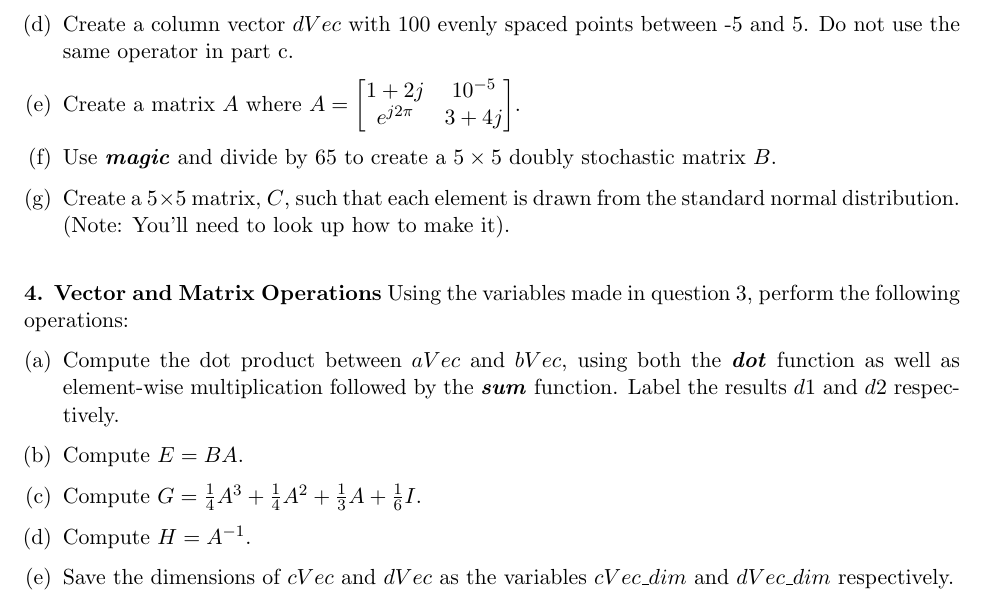
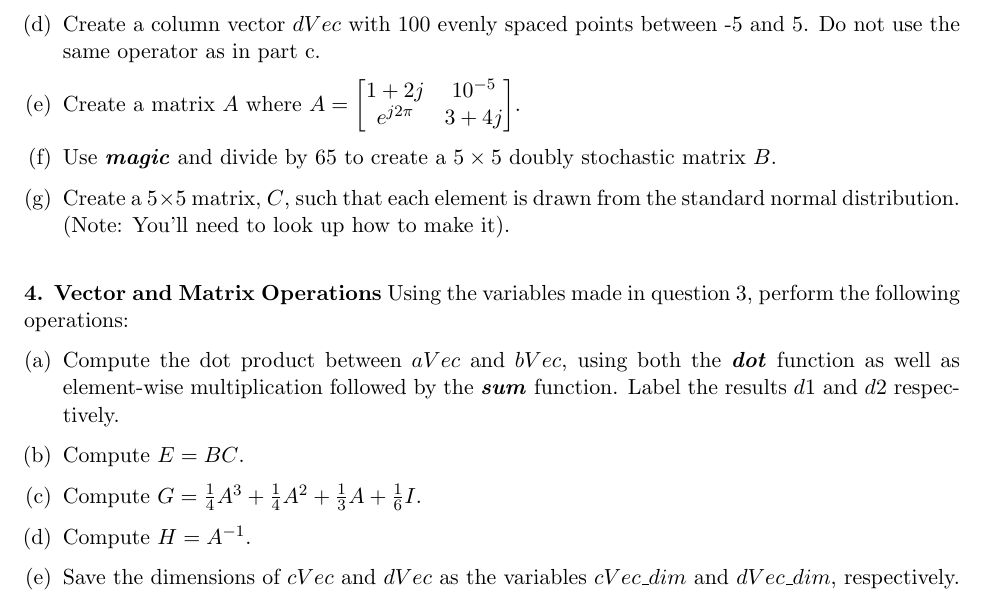
Before and after one commit to guybaryosef/ECE210-materials, a LaTeX problem sheet (homeworks/hw1/hw1.tex): part of page 2 of 2, cut so that both start at the same text. Compiled offline with pdfLaTeX.

Commit message:
fixed small mistake on hw1

```diff
--- a/homeworks/hw1/hw1.tex
+++ b/homeworks/hw1/hw1.tex
@@ -96,7 +96,7 @@ and when to use \textbf{\textit{linspace}}.
     in increasing order and with an interval of 0.1 between consecutive numbers.
 
     \item Create a column vector $dVec$ with 100 evenly spaced points between -5 and 5.
-    Do not use the same operator in part c.
+    Do not use the same operator as in part c.
 
     \item Create a matrix $A$ where
     $A = \begin{bmatrix} 1+2j&10^{-5}\\ e^{j2\pi}&3+4j \end{bmatrix}$.
@@ -123,7 +123,7 @@ perform the following operations:
     followed by the \textbf{\textit{sum}} function.
     Label the results $d1$ and $d2$ respectively.
 
-    \item Compute $E = BA$.
+    \item Compute $E = BC$.
 
     \item Compute
     $G = \frac{1}{4}A^3 + \frac{1}{4}A^2 + \frac{1}{3}A + \frac{1}{6}I$.
@@ -131,7 +131,7 @@ perform the following operations:
     \item Compute $H = A^{-1}$.
 
     \item Save the dimensions of $cVec$ and $dVec$ as the variables $cVec\_dim$ and
-    $dVec\_dim$ respectively.
+    $dVec\_dim$, respectively.
 
 \end{qparts}
 
```
Also changed, not shown: homeworks/hw1/hw1.pdf.
